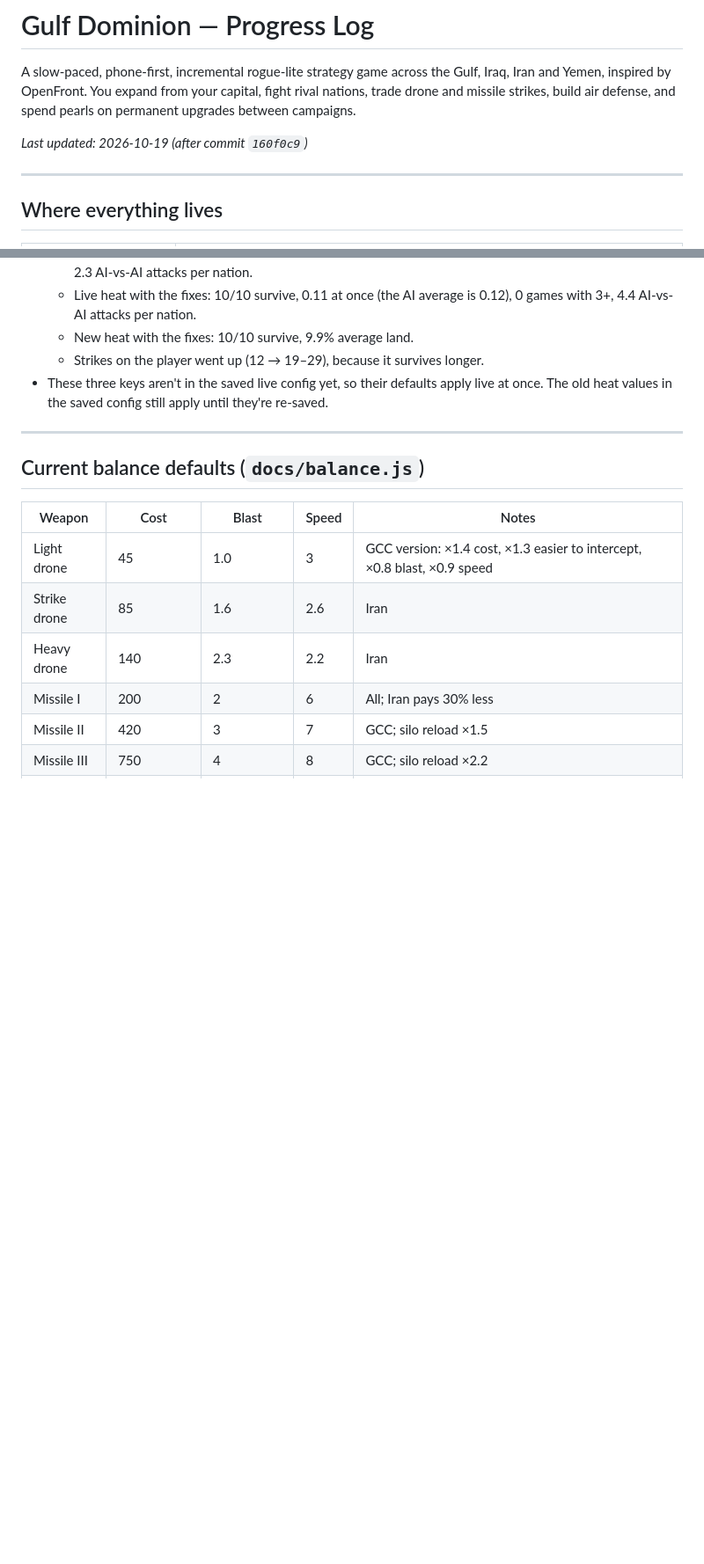
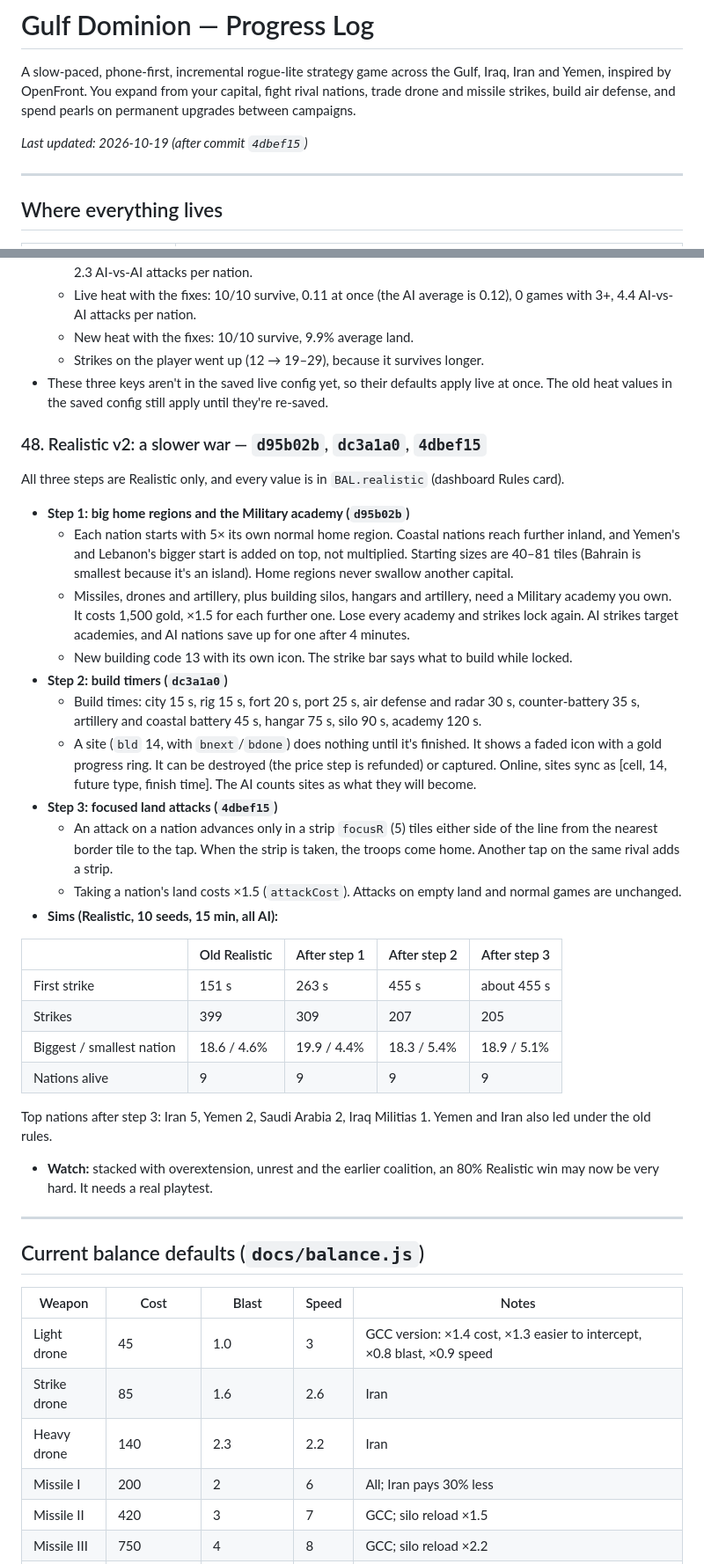
Before and after one commit to MoeyWoey/gulf-dominion, a Markdown page: PROGRESS.md, 2 parts joined by grey strips. Shown at 88% size. Drawn GitHub-style; blank space fills up the shorter version.

Commit message:
PROGRESS: Realistic v2 (d95b02b, dc3a1a0, 4dbef15)
Co-Authored-By: Claude Opus 5.5 <noreply@anthropic.com>

```diff
--- a/PROGRESS.md
+++ b/PROGRESS.md
@@ -2,7 +2,7 @@
 
 A slow-paced, phone-first, incremental rogue-lite strategy game across the Gulf, Iraq, Iran and Yemen, inspired by OpenFront. You expand from your capital, fight rival nations, trade drone and missile strikes, build air defense, and spend pearls on permanent upgrades between campaigns.
 
-_Last updated: 2026-10-19 (after commit `160f0c9`)_
+_Last updated: 2026-10-19 (after commit `4dbef15`)_
 
 ---
 
@@ -720,6 +720,30 @@ Step 2 of the Middle East plan (1 map and nations, 2 artillery and anti-ship, 3
   - Strikes on the player went up (12 → 19–29), because it survives longer.
 - These three keys aren't in the saved live config yet, so their defaults apply live at once. The old heat values in the saved config still apply until they're re-saved.
 
+### 48. Realistic v2: a slower war — `d95b02b`, `dc3a1a0`, `4dbef15`
+All three steps are Realistic only, and every value is in `BAL.realistic` (dashboard Rules card).
+- **Step 1: big home regions and the Military academy (`d95b02b`)**
+  - Each nation starts with 5× its own normal home region. Coastal nations reach further inland, and Yemen's and Lebanon's bigger start is added on top, not multiplied. Starting sizes are 40–81 tiles (Bahrain is smallest because it's an island). Home regions never swallow another capital.
+  - Missiles, drones and artillery, plus building silos, hangars and artillery, need a Military academy you own. It costs 1,500 gold, ×1.5 for each further one. Lose every academy and strikes lock again. AI strikes target academies, and AI nations save up for one after 4 minutes.
+  - New building code 13 with its own icon. The strike bar says what to build while locked.
+- **Step 2: build timers (`dc3a1a0`)**
+  - Build times: city 15 s, rig 15 s, fort 20 s, port 25 s, air defense and radar 30 s, counter-battery 35 s, artillery and coastal battery 45 s, hangar 75 s, silo 90 s, academy 120 s.
+  - A site (`bld` 14, with `bnext`/`bdone`) does nothing until it's finished. It shows a faded icon with a gold progress ring. It can be destroyed (the price step is refunded) or captured. Online, sites sync as [cell, 14, future type, finish time]. The AI counts sites as what they will become.
+- **Step 3: focused land attacks (`4dbef15`)**
+  - An attack on a nation advances only in a strip `focusR` (5) tiles either side of the line from the nearest border tile to the tap. When the strip is taken, the troops come home. Another tap on the same rival adds a strip.
+  - Taking a nation's land costs ×1.5 (`attackCost`). Attacks on empty land and normal games are unchanged.
+- **Sims (Realistic, 10 seeds, 15 min, all AI):**
+
+| | Old Realistic | After step 1 | After step 2 | After step 3 |
+|---|---|---|---|---|
+| First strike | 151 s | 263 s | 455 s | about 455 s |
+| Strikes | 399 | 309 | 207 | 205 |
+| Biggest / smallest nation | 18.6 / 4.6% | 19.9 / 4.4% | 18.3 / 5.4% | 18.9 / 5.1% |
+| Nations alive | 9 | 9 | 9 | 9 |
+
+  Top nations after step 3: Iran 5, Yemen 2, Saudi Arabia 2, Iraq Militias 1. Yemen and Iran also led under the old rules.
+- **Watch:** stacked with overextension, unrest and the earlier coalition, an 80% Realistic win may now be very hard. It needs a real playtest.
+
 ---
 
 ## Current balance defaults (`docs/balance.js`)
```
Also changed, not shown: other parts of PROGRESS.md (+1 -1 lines).
